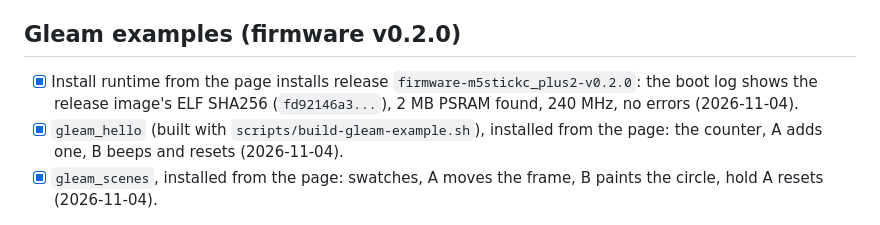
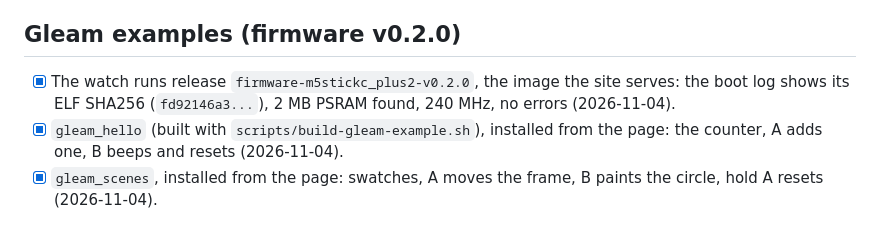
Before and after one commit to tomashco/atomvm_watch, a Markdown page: docs/device-checklist.md, the part around the change. Drawn GitHub-style.

Commit message:
docs: say how the v0.2.0 firmware on the watch was identified
Co-Authored-By: Claude Opus 5.5 <noreply@anthropic.com>

```diff
--- a/docs/device-checklist.md
+++ b/docs/device-checklist.md
@@ -37,9 +37,8 @@ Needs the watch on USB and a Chrome or Edge browser. Record results in
 
 ## Gleam examples (firmware v0.2.0)
 
-- [x] Install runtime from the page installs release `firmware-m5stickc_plus2-v0.2.0`: the boot log
-      shows the release image's ELF SHA256 (`fd92146a3...`), 2 MB PSRAM found, 240 MHz, no errors
-      (2026-11-04).
+- [x] The watch runs release `firmware-m5stickc_plus2-v0.2.0`, the image the site serves: the boot
+      log shows its ELF SHA256 (`fd92146a3...`), 2 MB PSRAM found, 240 MHz, no errors (2026-11-04).
 - [x] `gleam_hello` (built with `scripts/build-gleam-example.sh`), installed from the page: the
       counter, A adds one, B beeps and resets (2026-11-04).
 - [x] `gleam_scenes`, installed from the page: swatches, A moves the frame, B paints the circle,
```
